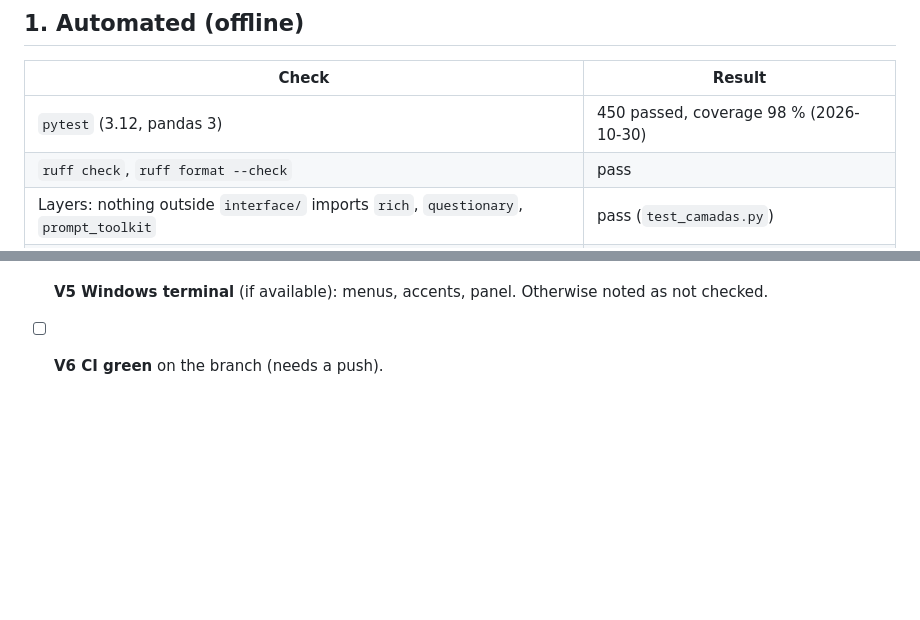
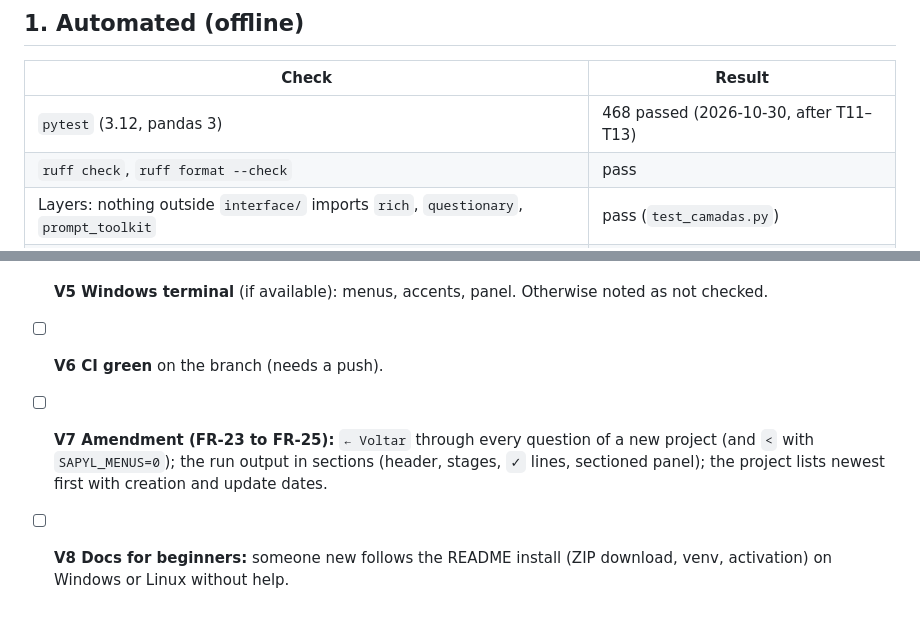
Before and after one commit to leoaucar/sapl_scrap, a Markdown page: specs/2026-10-30-interface-terminal/validation.md, 2 parts joined by grey strips. Drawn GitHub-style; blank space fills up the shorter version.

Commit message:
Validação: itens do Voltar, da saída organizada, das listas e da instalação

```diff
--- a/specs/2026-10-30-interface-terminal/validation.md
+++ b/specs/2026-10-30-interface-terminal/validation.md
@@ -8,7 +8,7 @@
 
 | Check | Result |
 |---|---|
-| `pytest` (3.12, pandas 3) | 450 passed, coverage 98 % (2026-10-30) |
+| `pytest` (3.12, pandas 3) | 468 passed (2026-10-30, after T11–T13) |
 | `ruff check`, `ruff format --check` | pass |
 | Layers: nothing outside `interface/` imports `rich`, `questionary`, `prompt_toolkit` | pass (`test_camadas.py`) |
 | CI on 3.10/pandas 2 and 3.12/pandas 3 | pending: branch not pushed yet |
@@ -53,3 +53,9 @@ Run in a real terminal on Linux, in the repository folder:
 - [ ] **V5 Windows terminal** (if available): menus, accents, panel. Otherwise
       noted as not checked.
 - [ ] **V6 CI green** on the branch (needs a push).
+- [ ] **V7 Amendment (FR-23 to FR-25):** `← Voltar` through every question of a
+      new project (and `<` with `SAPYL_MENUS=0`); the run output in sections
+      (header, stages, `✓` lines, sectioned panel); the project lists newest
+      first with creation and update dates.
+- [ ] **V8 Docs for beginners:** someone new follows the README install
+      (ZIP download, venv, activation) on Windows or Linux without help.
```
